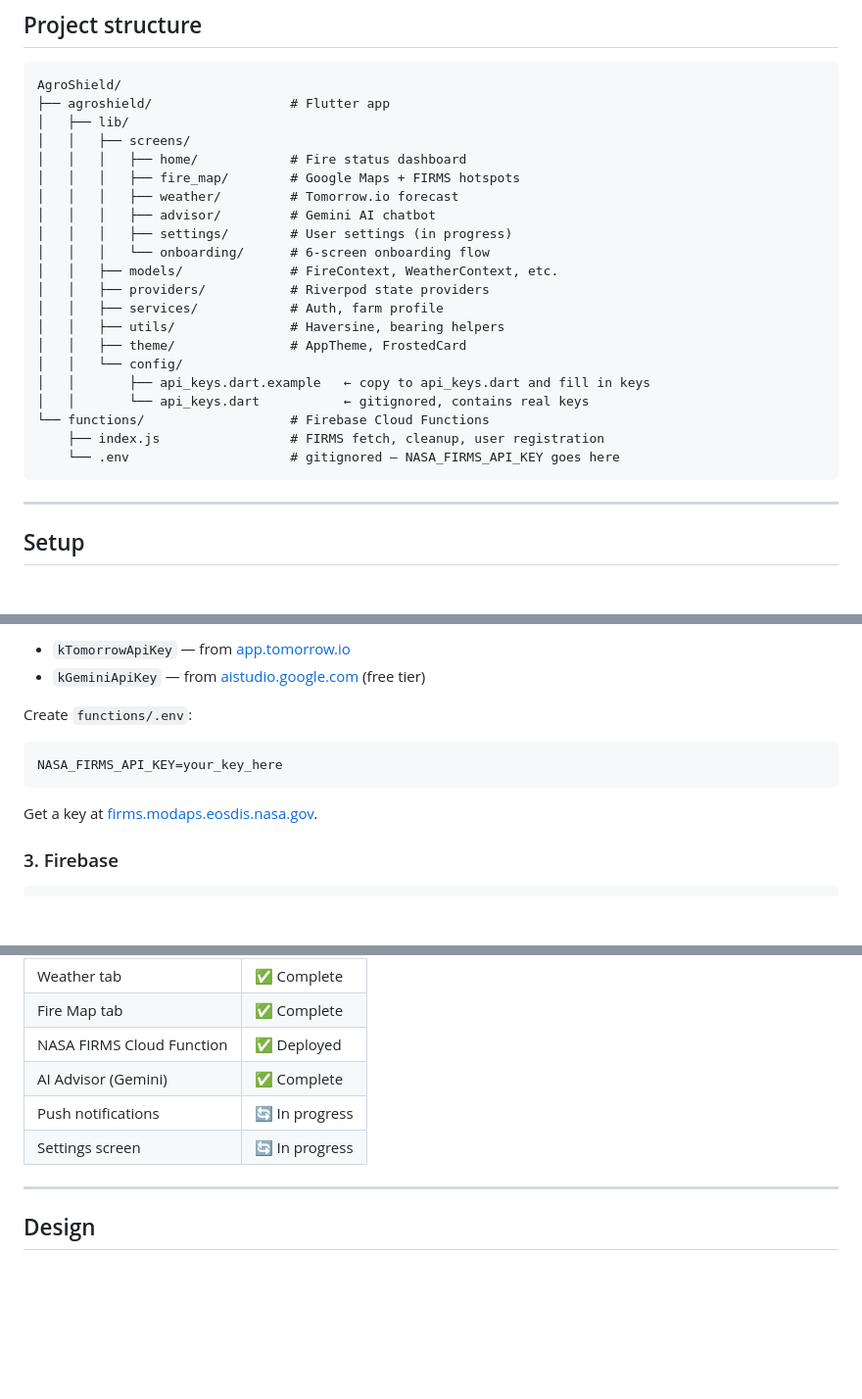
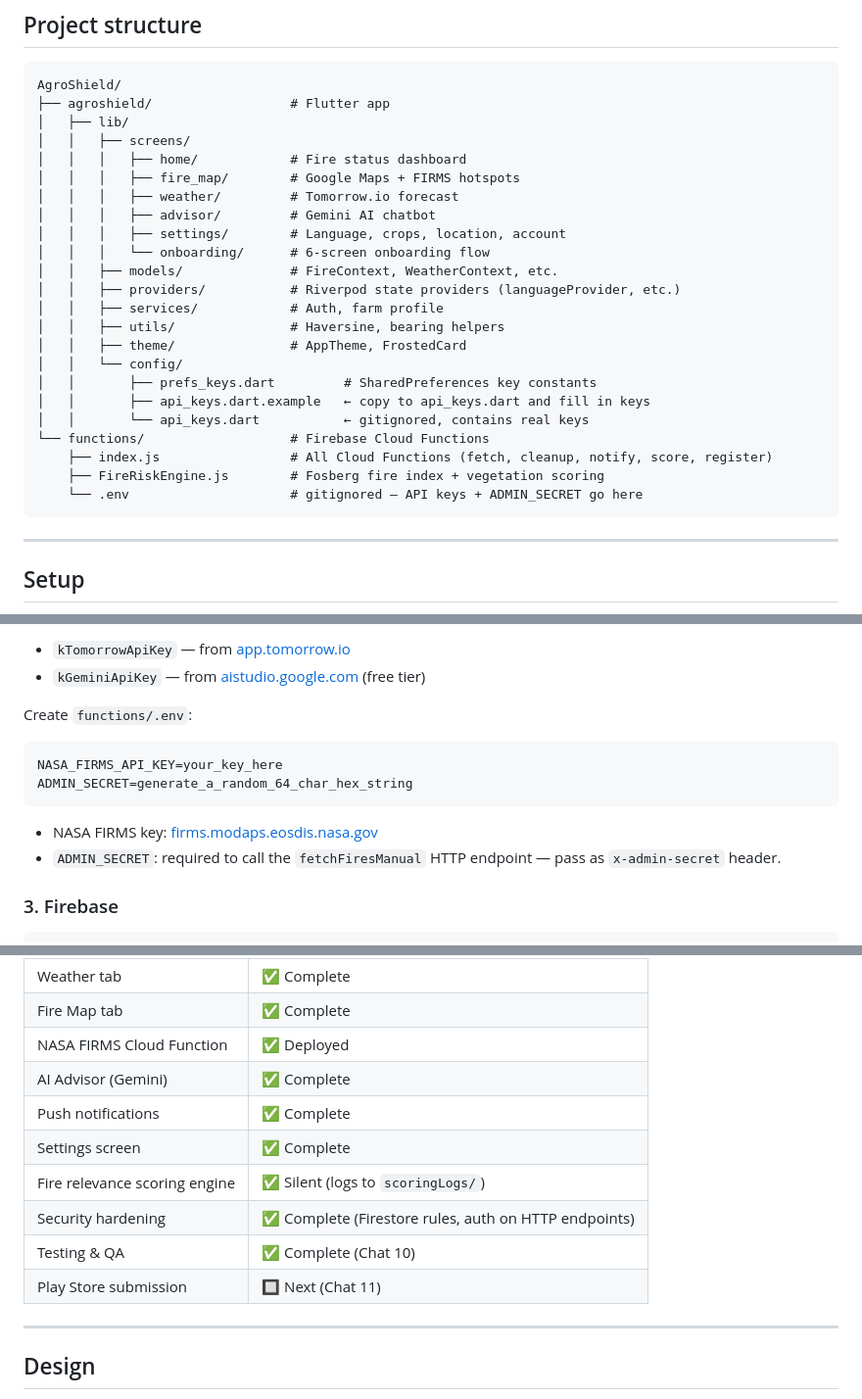
Before and after one commit to Rhythmjain12/AgroShield, a Markdown page: README.md, 3 parts joined by grey strips. Shown at 98% size. GitHub-like rendering; blank space fills up the shorter version.

Commit message:
docs(readme): update build status and project structure for Chat 10
- Push notifications and settings screen: In progress → Complete
- Add fire relevance scoring engine, security hardening, testing rows
- Update project structure (prefs_keys.dart, language_provider.dart)
- Fix Cloud Functions list and .env setup instructions
- Correct Tomorrow.io entry (Realtime + Forecast API)

````diff
--- a/README.md
+++ b/README.md
@@ -44,19 +44,21 @@ AgroShield/
 │   │   │   ├── fire_map/        # Google Maps + FIRMS hotspots
 │   │   │   ├── weather/         # Tomorrow.io forecast
 │   │   │   ├── advisor/         # Gemini AI chatbot
-│   │   │   ├── settings/        # User settings (in progress)
+│   │   │   ├── settings/        # Language, crops, location, account
 │   │   │   └── onboarding/      # 6-screen onboarding flow
 │   │   ├── models/              # FireContext, WeatherContext, etc.
-│   │   ├── providers/           # Riverpod state providers
+│   │   ├── providers/           # Riverpod state providers (languageProvider, etc.)
 │   │   ├── services/            # Auth, farm profile
 │   │   ├── utils/               # Haversine, bearing helpers
 │   │   ├── theme/               # AppTheme, FrostedCard
 │   │   └── config/
+│   │       ├── prefs_keys.dart         # SharedPreferences key constants
 │   │       ├── api_keys.dart.example   ← copy to api_keys.dart and fill in keys
 │   │       └── api_keys.dart           ← gitignored, contains real keys
 └── functions/                   # Firebase Cloud Functions
-    ├── index.js                 # FIRMS fetch, cleanup, user registration
-    └── .env                     # gitignored — NASA_FIRMS_API_KEY goes here
+    ├── index.js                 # All Cloud Functions (fetch, cleanup, notify, score, register)
+    ├── FireRiskEngine.js        # Fosberg fire index + vegetation scoring
+    └── .env                     # gitignored — API keys + ADMIN_SECRET go here
 ```
 
 ---
@@ -86,8 +88,10 @@ Open `api_keys.dart` and fill in:
 Create `functions/.env`:
 ```
 NASA_FIRMS_API_KEY=your_key_here
+ADMIN_SECRET=generate_a_random_64_char_hex_string
 ```
-Get a key at [firms.modaps.eosdis.nasa.gov](https://firms.modaps.eosdis.nasa.gov/api/area/).
+- NASA FIRMS key: [firms.modaps.eosdis.nasa.gov](https://firms.modaps.eosdis.nasa.gov/api/area/)
+- `ADMIN_SECRET`: required to call the `fetchFiresManual` HTTP endpoint — pass as `x-admin-secret` header.
 
 ### 3. Firebase
 ```bash
@@ -121,8 +125,12 @@ firebase deploy --only functions
 | Fire Map tab | ✅ Complete |
 | NASA FIRMS Cloud Function | ✅ Deployed |
 | AI Advisor (Gemini) | ✅ Complete |
-| Push notifications | 🔄 In progress |
-| Settings screen | 🔄 In progress |
+| Push notifications | ✅ Complete |
+| Settings screen | ✅ Complete |
+| Fire relevance scoring engine | ✅ Silent (logs to `scoringLogs/`) |
+| Security hardening | ✅ Complete (Firestore rules, auth on HTTP endpoints) |
+| Testing & QA | ✅ Complete (Chat 10) |
+| Play Store submission | 🔲 Next (Chat 11) |
 
 ---
 
````
Also changed, not shown: other parts of README.md (+2 -2 lines).
